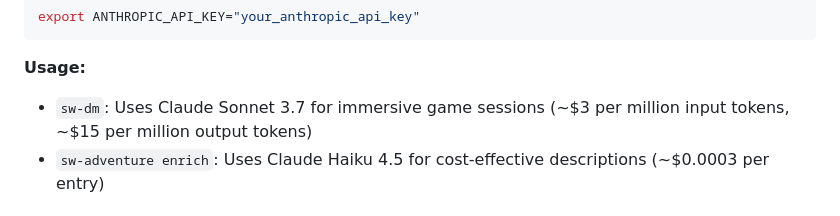
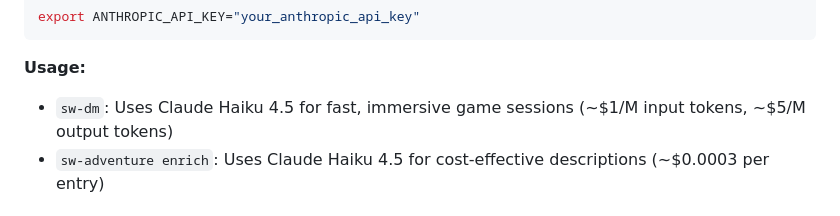
Before and after one commit to nicmarti/skills-weaver, a Markdown page: README.md, the part around the change. Drawn GitHub-style.

Commit message:
docs: fix sw-dm model from Sonnet 3.7 to Haiku 4.5
sw-dm actually uses Claude Haiku 4.5, not Sonnet 3.7.
Updated pricing to reflect Haiku 4.5 rates.

🤖 Generated with [Claude Code](https://claude.com/claude-code)

Co-Authored-By: Claude Opus 4.5 <noreply@anthropic.com>

````diff
--- a/README.md
+++ b/README.md
@@ -91,7 +91,7 @@ export ANTHROPIC_API_KEY="your_anthropic_api_key"
 ```
 
 **Usage:**
-- `sw-dm`: Uses Claude Sonnet 3.7 for immersive game sessions (~$3 per million input tokens, ~$15 per million output tokens)
+- `sw-dm`: Uses Claude Haiku 4.5 for fast, immersive game sessions (~$1/M input tokens, ~$5/M output tokens)
 - `sw-adventure enrich`: Uses Claude Haiku 4.5 for cost-effective descriptions (~$0.0003 per entry)
 
 ## Quick Start
````
